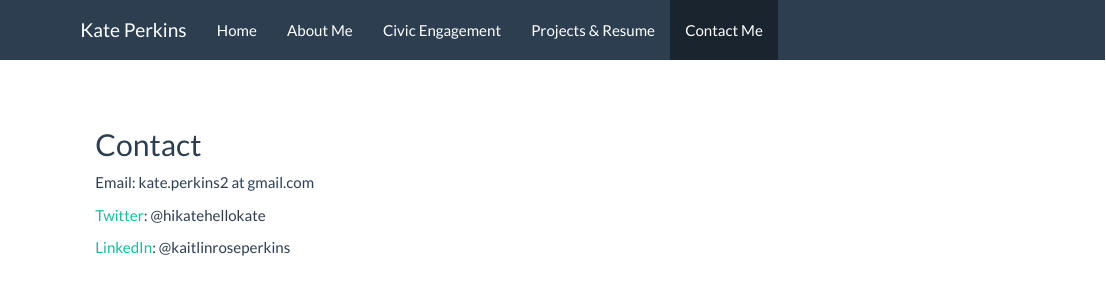
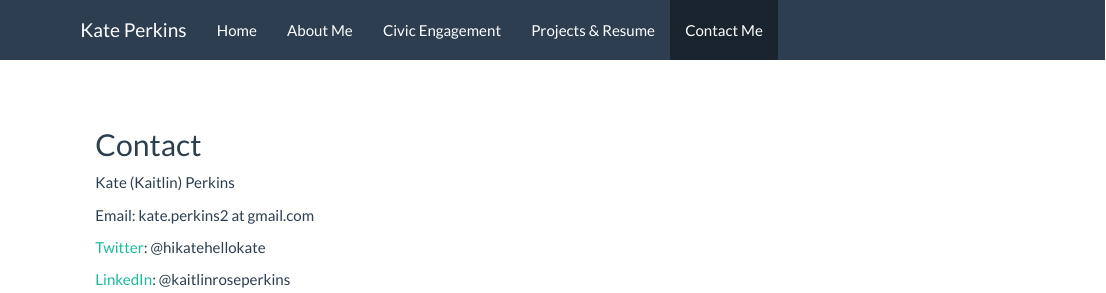
Before and after one commit to kaitlinperkins/site, an R Markdown document (contact.Rmd): the page in a window 1100 px wide, from its top. The pictures show the output file contact.html that the author committed with the source, opened offline; library style sheets and scripts come from the installed R packages.

Commit message:
Update contact information to include name for searchability?

```diff
--- a/contact.Rmd
+++ b/contact.Rmd
@@ -3,6 +3,7 @@
 
 ## Contact
 
+Kate (Kaitlin) Perkins
 
 Email: kate.perkins2 at gmail.com
 
```
Also changed, not shown: contact.html.
